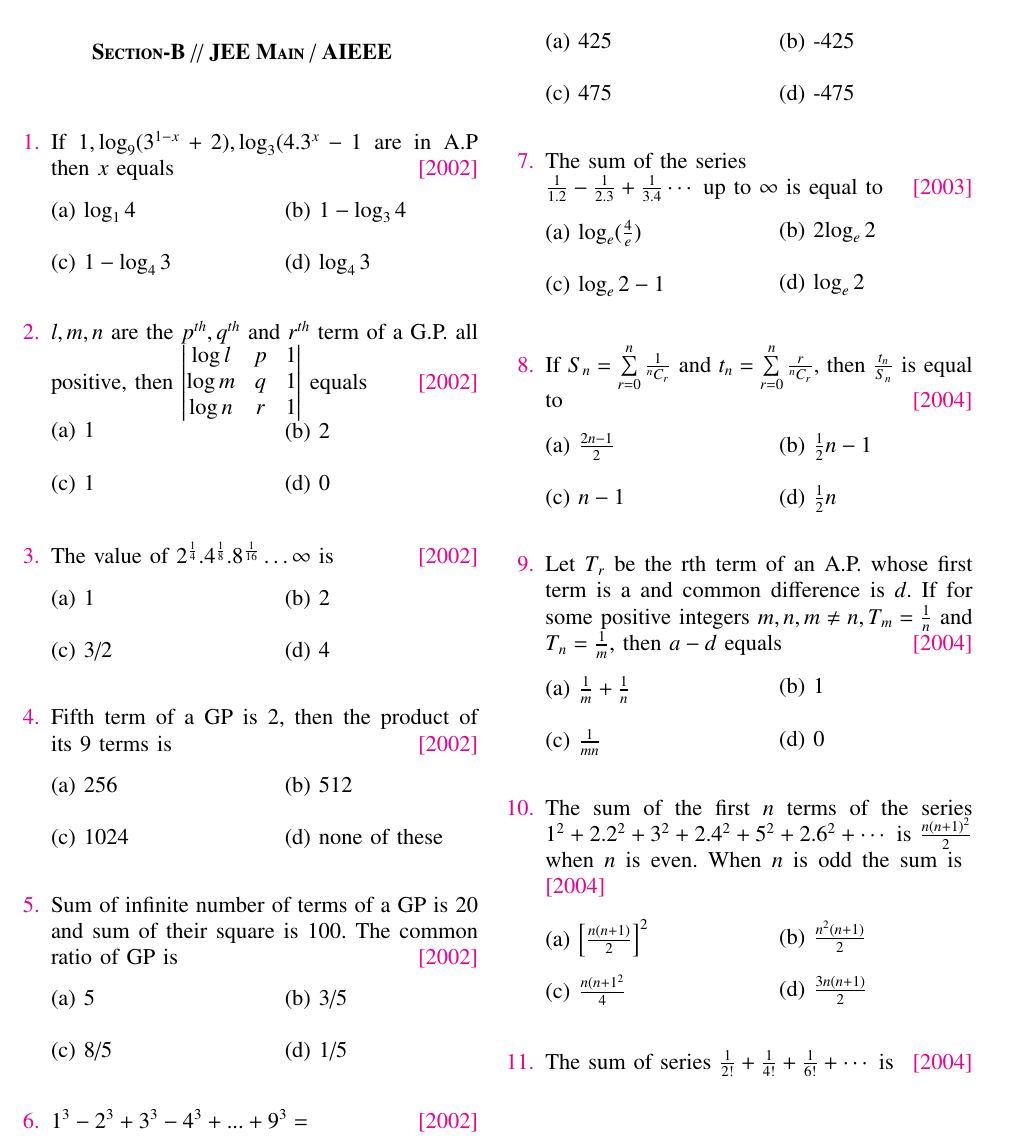
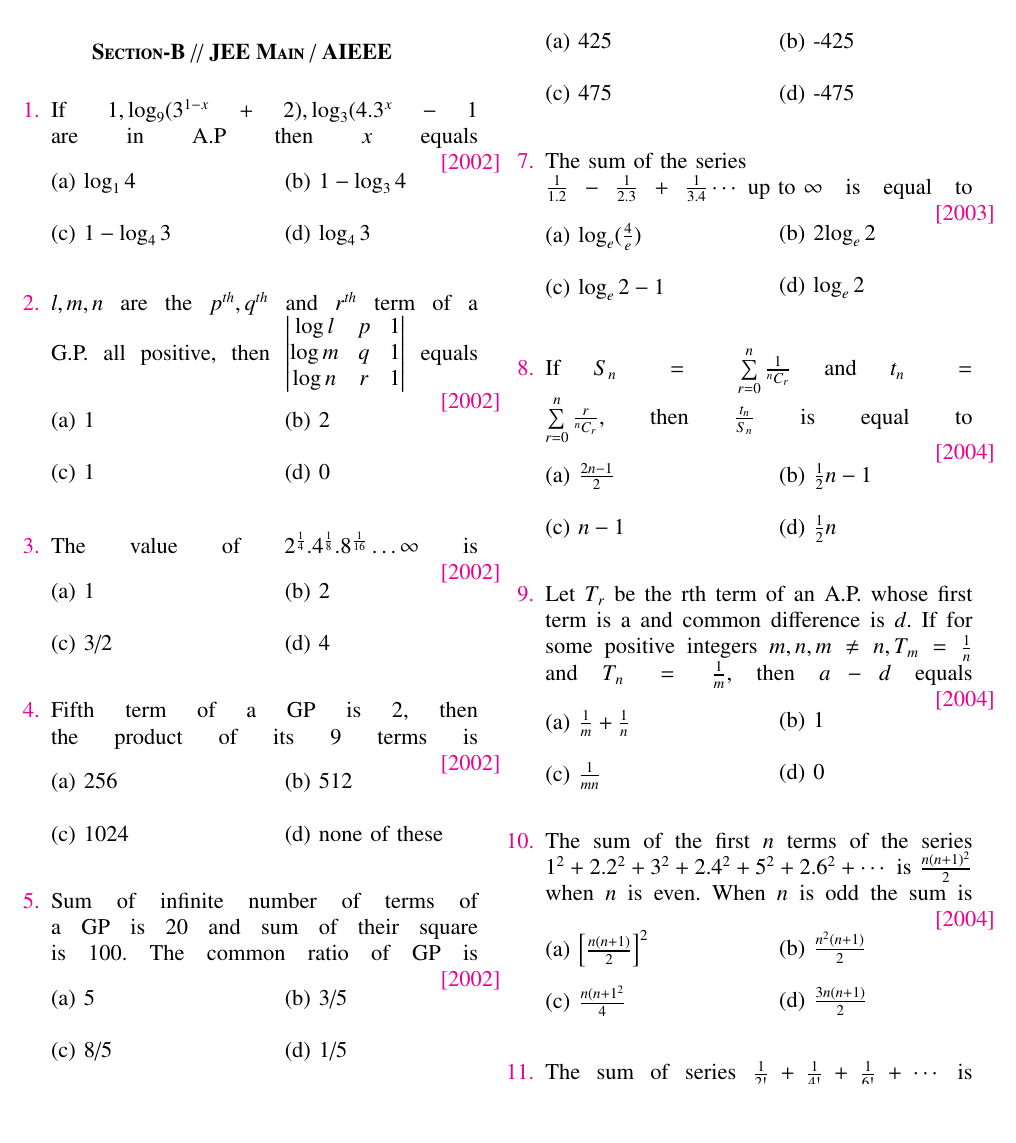
Before and after one commit to Swaraj528/EE1030, a LaTeX problem sheet (Assignment 1/main.tex): part of page 1 of 2, cut so that both start at the same text, the shorter picture padded with empty space. Compiled offline with pdfLaTeX.

Commit message:
first assignment

```diff
--- a/Assignment 1/main.tex
+++ b/Assignment 1/main.tex
@@ -64,7 +64,7 @@
 
 \begin{enumerate}[label=\textcolor{magenta}{\arabic*.}]
 \newcommand{\question}[6]{
-	 #1 \textcolor {magenta}{\hfill #2}\\ \\
+	 #1  \textcolor {magenta}{\rightline{#2\quad}} \\
 \begin{minipage}{0.2\textwidth}
 (a) #3 \\ \\
 (c) #5 \\ \\
```
Also changed, not shown: Assignment 1/main.pdf, 1 other file.
